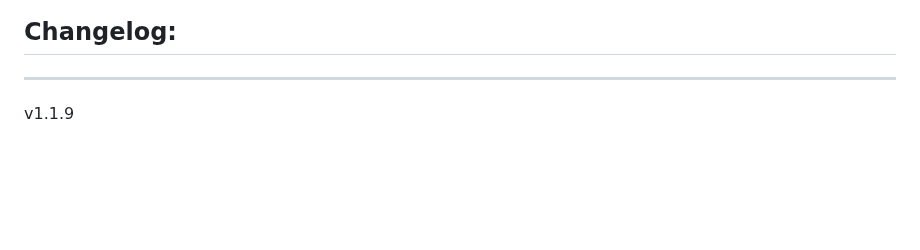
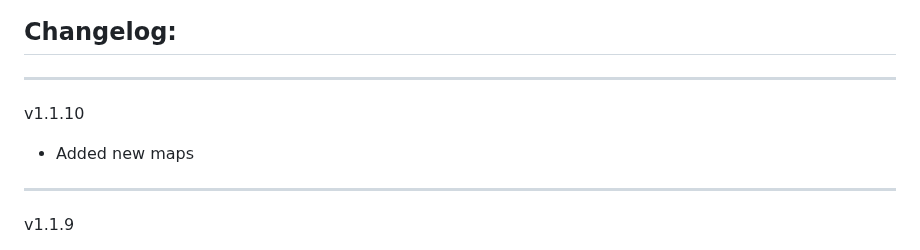
Before and after one commit to Forgotten-Adventures/FA_Battlemaps, a Markdown page: README.md, the part around the change. GitHub-like rendering; blank space fills up the shorter version.

```diff
--- a/README.md
+++ b/README.md
@@ -55,6 +55,9 @@ Module Settings allow you to
 ![ModuleSettings2](ModuleSettings2.jpg)
 
 ## Changelog:
+_____________
+v1.1.10
+* Added new maps
 _____________
 v1.1.9
 * Added new map
```
